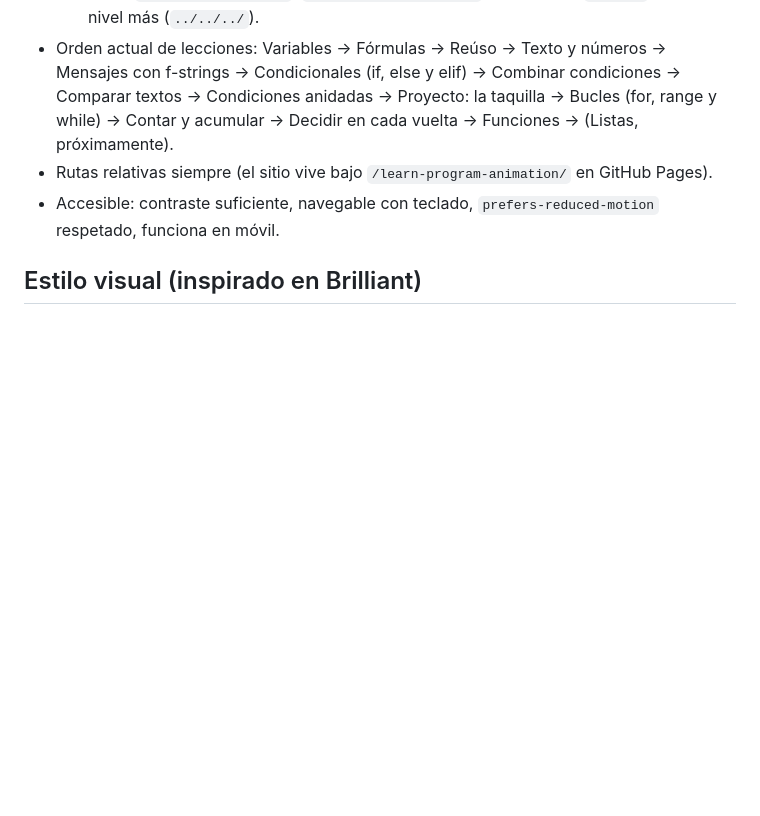
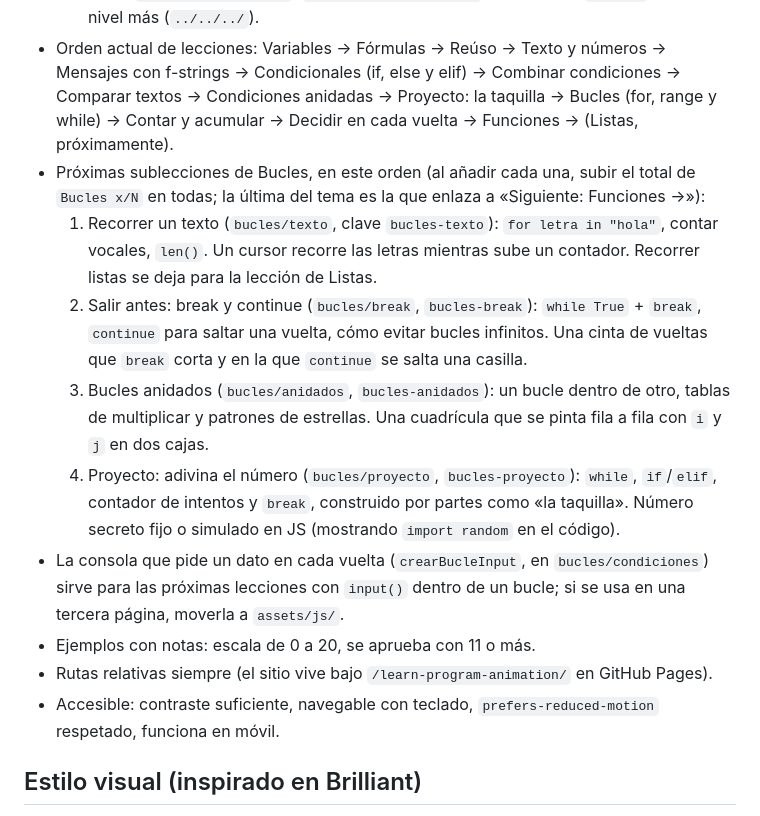
Before and after one commit to JMoisesCT/learn-program-animation, a Markdown page: CLAUDE.md, the part around the change. GitHub-like rendering; blank space fills up the shorter version.

Commit message:
CLAUDE.md: próximas sublecciones de Bucles

```diff
--- a/CLAUDE.md
+++ b/CLAUDE.md
@@ -12,6 +12,13 @@ Páginas interactivas para que alumnos aprendan conceptos de programación (vari
   - `lecciones/<tema>/index.html`: una carpeta por tema (`variables/`, `condicionales/`, `bucles/`, …).
   - `lecciones/<tema>/<sublección>/index.html`: sublecciones que profundizan un tema (p. ej. `variables/formulas/`, `condicionales/logicos/`). Las rutas a `assets/` suben un nivel más (`../../../`).
 - Orden actual de lecciones: Variables → Fórmulas → Reúso → Texto y números → Mensajes con f-strings → Condicionales (if, else y elif) → Combinar condiciones → Comparar textos → Condiciones anidadas → Proyecto: la taquilla → Bucles (for, range y while) → Contar y acumular → Decidir en cada vuelta → Funciones → (Listas, próximamente).
+- Próximas sublecciones de Bucles, en este orden (al añadir cada una, subir el total de `Bucles x/N` en todas; la última del tema es la que enlaza a «Siguiente: Funciones →»):
+  1. Recorrer un texto (`bucles/texto`, clave `bucles-texto`): `for letra in "hola"`, contar vocales, `len()`. Un cursor recorre las letras mientras sube un contador. Recorrer listas se deja para la lección de Listas.
+  2. Salir antes: break y continue (`bucles/break`, `bucles-break`): `while True` + `break`, `continue` para saltar una vuelta, cómo evitar bucles infinitos. Una cinta de vueltas que `break` corta y en la que `continue` se salta una casilla.
+  3. Bucles anidados (`bucles/anidados`, `bucles-anidados`): un bucle dentro de otro, tablas de multiplicar y patrones de estrellas. Una cuadrícula que se pinta fila a fila con `i` y `j` en dos cajas.
+  4. Proyecto: adivina el número (`bucles/proyecto`, `bucles-proyecto`): `while`, `if`/`elif`, contador de intentos y `break`, construido por partes como «la taquilla». Número secreto fijo o simulado en JS (mostrando `import random` en el código).
+- La consola que pide un dato en cada vuelta (`crearBucleInput`, en `bucles/condiciones`) sirve para las próximas lecciones con `input()` dentro de un bucle; si se usa en una tercera página, moverla a `assets/js/`.
+- Ejemplos con notas: escala de 0 a 20, se aprueba con 11 o más.
 - Rutas relativas siempre (el sitio vive bajo `/learn-program-animation/` en GitHub Pages).
 - Accesible: contraste suficiente, navegable con teclado, `prefers-reduced-motion` respetado, funciona en móvil.
 
```
